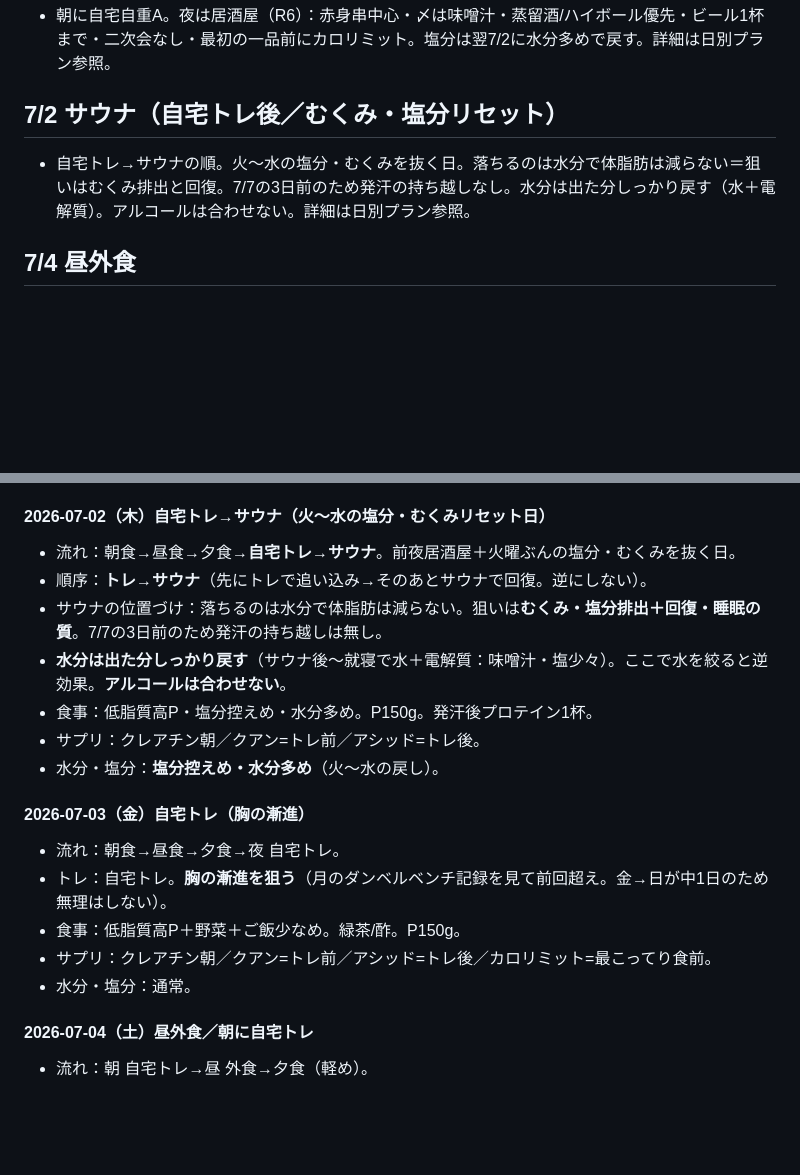
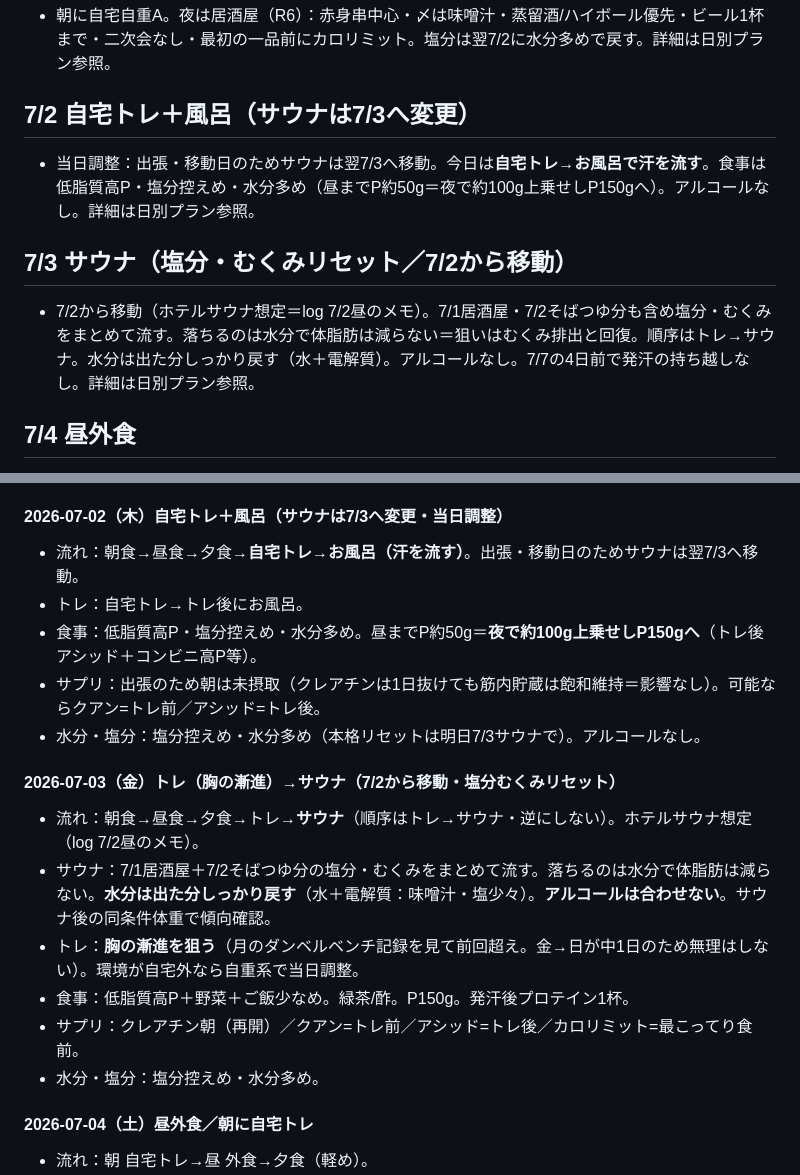
Before and after one commit to shiojima-test/fitness-viewer, a Markdown page: data/events.md, 2 parts joined by grey strips. GitHub-like rendering; blank space fills up the shorter version.

Commit message:
sync events.md (サウナ7/3移動)

```diff
--- a/data/events.md
+++ b/data/events.md
@@ -29,12 +29,19 @@
 
 - 朝に自宅自重A。夜は居酒屋（R6）：赤身串中心・〆は味噌汁・蒸留酒/ハイボール優先・ビール1杯まで・二次会なし・最初の一品前にカロリミット。塩分は翌7/2に水分多めで戻す。詳細は日別プラン参照。
 
-## 7/2 サウナ（自宅トレ後／むくみ・塩分リセット）
+## 7/2 自宅トレ＋風呂（サウナは7/3へ変更）
 <!-- date: 2026-07-02 -->
+<!-- status: open -->
+<!-- type: トレ -->
+
+- 当日調整：出張・移動日のためサウナは翌7/3へ移動。今日は**自宅トレ→お風呂で汗を流す**。食事は低脂質高P・塩分控えめ・水分多め（昼までP約50g＝夜で約100g上乗せしP150gへ）。アルコールなし。詳細は日別プラン参照。
+
+## 7/3 サウナ（塩分・むくみリセット／7/2から移動）
+<!-- date: 2026-07-03 -->
 <!-- status: open -->
 <!-- type: 回復 -->
 
-- 自宅トレ→サウナの順。火〜水の塩分・むくみを抜く日。落ちるのは水分で体脂肪は減らない＝狙いはむくみ排出と回復。7/7の3日前のため発汗の持ち越しなし。水分は出た分しっかり戻す（水＋電解質）。アルコールは合わせない。詳細は日別プラン参照。
+- 7/2から移動（ホテルサウナ想定＝log 7/2昼のメモ）。7/1居酒屋・7/2そばつゆ分も含め塩分・むくみをまとめて流す。落ちるのは水分で体脂肪は減らない＝狙いはむくみ排出と回復。順序はトレ→サウナ。水分は出た分しっかり戻す（水＋電解質）。アルコールなし。7/7の4日前で発汗の持ち越しなし。詳細は日別プラン参照。
 
 ## 7/4 昼外食
 <!-- date: 2026-07-04 -->
@@ -111,21 +118,20 @@
 - サプリ：クレアチン朝／カロリミット=居酒屋の最初の前。
 - 水分・塩分：飲酒・居酒屋の塩分ぶん、**翌7/2に水多めで戻す**。
 
-#### 2026-07-02（木）自宅トレ→サウナ（火〜水の塩分・むくみリセット日）
-- 流れ：朝食→昼食→夕食→**自宅トレ→サウナ**。前夜居酒屋＋火曜ぶんの塩分・むくみを抜く日。
-- 順序：**トレ→サウナ**（先にトレで追い込み→そのあとサウナで回復。逆にしない）。
-- サウナの位置づけ：落ちるのは水分で体脂肪は減らない。狙いは**むくみ・塩分排出＋回復・睡眠の質**。7/7の3日前のため発汗の持ち越しは無し。
-- **水分は出た分しっかり戻す**（サウナ後〜就寝で水＋電解質：味噌汁・塩少々）。ここで水を絞ると逆効果。**アルコールは合わせない**。
-- 食事：低脂質高P・塩分控えめ・水分多め。P150g。発汗後プロテイン1杯。
-- サプリ：クレアチン朝／クアン=トレ前／アシッド=トレ後。
-- 水分・塩分：**塩分控えめ・水分多め**（火〜水の戻し）。
+#### 2026-07-02（木）自宅トレ＋風呂（サウナは7/3へ変更・当日調整）
+- 流れ：朝食→昼食→夕食→**自宅トレ→お風呂（汗を流す）**。出張・移動日のためサウナは翌7/3へ移動。
+- トレ：自宅トレ→トレ後にお風呂。
+- 食事：低脂質高P・塩分控えめ・水分多め。昼までP約50g＝**夜で約100g上乗せしP150gへ**（トレ後アシッド＋コンビニ高P等）。
+- サプリ：出張のため朝は未摂取（クレアチンは1日抜けても筋内貯蔵は飽和維持＝影響なし）。可能ならクアン=トレ前／アシッド=トレ後。
+- 水分・塩分：塩分控えめ・水分多め（本格リセットは明日7/3サウナで）。アルコールなし。
 
-#### 2026-07-03（金）自宅トレ（胸の漸進）
-- 流れ：朝食→昼食→夕食→夜 自宅トレ。
-- トレ：自宅トレ。**胸の漸進を狙う**（月のダンベルベンチ記録を見て前回超え。金→日が中1日のため無理はしない）。
-- 食事：低脂質高P＋野菜＋ご飯少なめ。緑茶/酢。P150g。
-- サプリ：クレアチン朝／クアン=トレ前／アシッド=トレ後／カロリミット=最こってり食前。
-- 水分・塩分：通常。
+#### 2026-07-03（金）トレ（胸の漸進）→サウナ（7/2から移動・塩分むくみリセット）
+- 流れ：朝食→昼食→夕食→トレ→**サウナ**（順序はトレ→サウナ・逆にしない）。ホテルサウナ想定（log 7/2昼のメモ）。
+- サウナ：7/1居酒屋＋7/2そばつゆ分の塩分・むくみをまとめて流す。落ちるのは水分で体脂肪は減らない。**水分は出た分しっかり戻す**（水＋電解質：味噌汁・塩少々）。**アルコールは合わせない**。サウナ後の同条件体重で傾向確認。
+- トレ：**胸の漸進を狙う**（月のダンベルベンチ記録を見て前回超え。金→日が中1日のため無理はしない）。環境が自宅外なら自重系で当日調整。
+- 食事：低脂質高P＋野菜＋ご飯少なめ。緑茶/酢。P150g。発汗後プロテイン1杯。
+- サプリ：クレアチン朝（再開）／クアン=トレ前／アシッド=トレ後／カロリミット=最こってり食前。
+- 水分・塩分：塩分控えめ・水分多め。
 
 #### 2026-07-04（土）昼外食／朝に自宅トレ
 - 流れ：朝 自宅トレ→昼 外食→夕食（軽め）。
```
